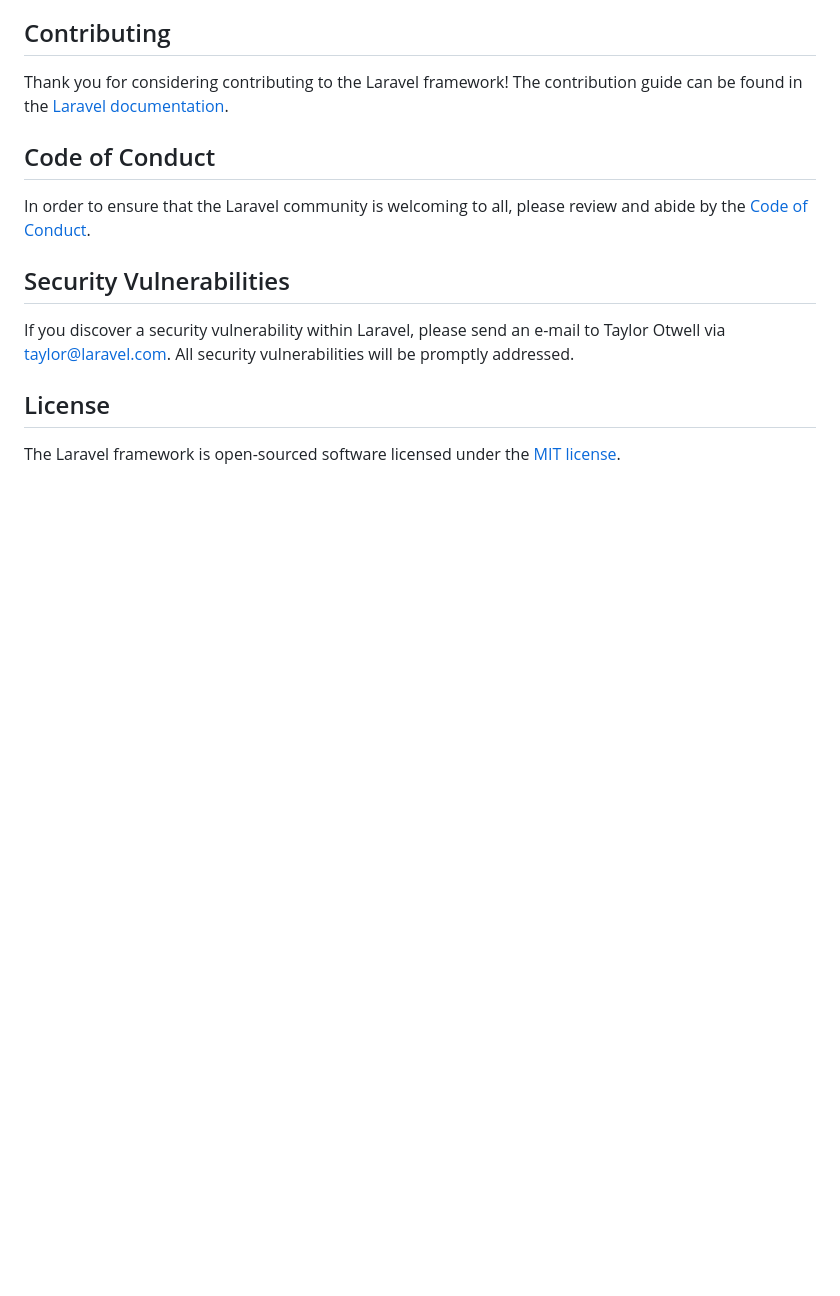
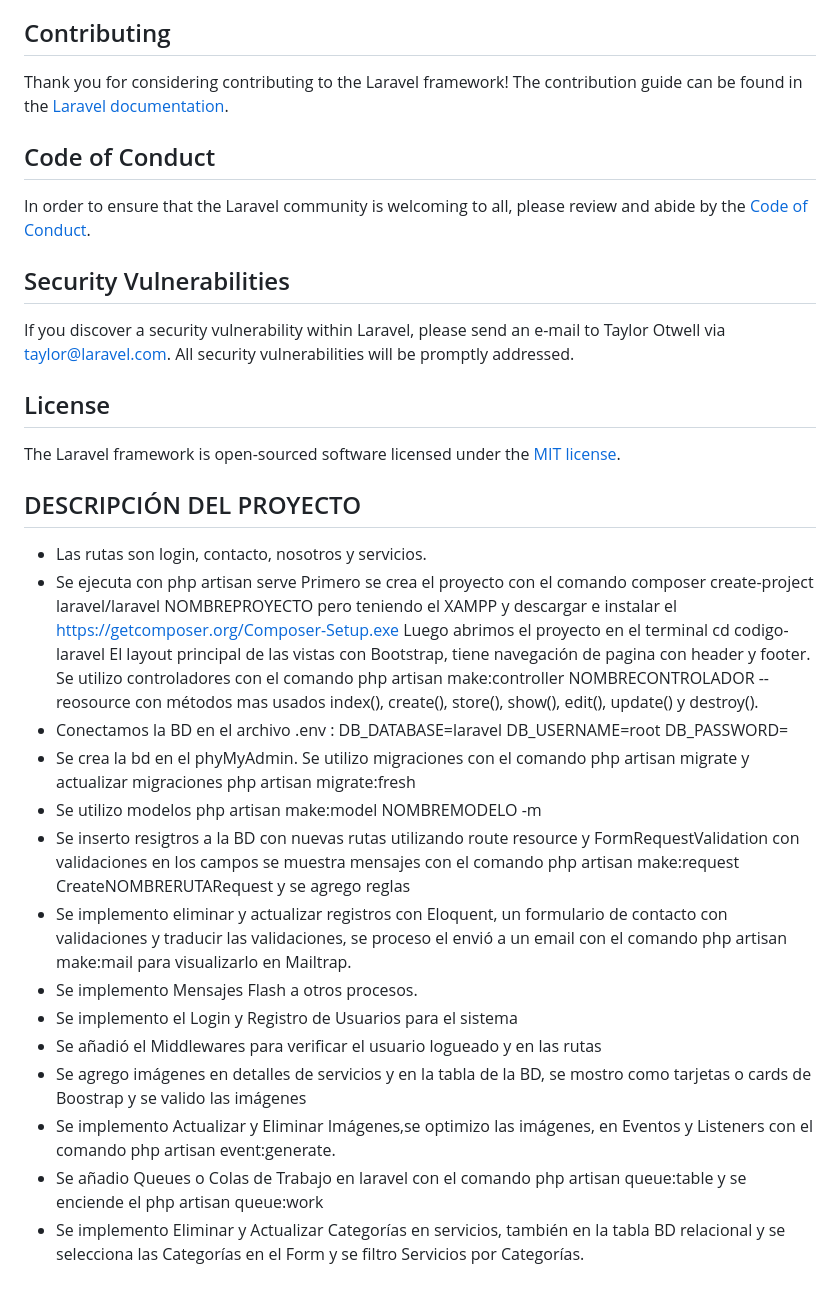
Before and after one commit to JazminAra/codigo-laravel, a Markdown page: README.md, the part around the change. Drawn GitHub-style; blank space fills up the shorter version.

Commit message:
codigo-laravel

```diff
--- a/README.md
+++ b/README.md
@@ -64,3 +64,26 @@ If you discover a security vulnerability within Laravel, please send an e-mail t
 ## License
 
 The Laravel framework is open-sourced software licensed under the [MIT license](https://opensource.org/licenses/MIT).
+
+## DESCRIPCIÓN DEL PROYECTO
+
+- Las rutas son login, contacto, nosotros y servicios.
+- Se ejecuta con php artisan serve
+Primero se crea el proyecto con el comando composer create-project laravel/laravel NOMBREPROYECTO pero teniendo el XAMPP y descargar e instalar el https://getcomposer.org/Composer-Setup.exe
+Luego abrimos el proyecto en el terminal cd codigo-laravel
+El layout principal de las vistas con Bootstrap, tiene navegación de pagina con header y footer. Se utilizo controladores con el comando php artisan make:controller NOMBRECONTROLADOR --reosource con métodos mas usados index(), create(), store(), show(), edit(), update() y destroy().
+- Conectamos la BD en el archivo .env :
+  DB_DATABASE=laravel
+  DB_USERNAME=root
+  DB_PASSWORD=
+- Se crea la bd en el phyMyAdmin. Se utilizo migraciones con el comando php artisan migrate y actualizar migraciones php artisan migrate:fresh
+- Se utilizo modelos php artisan make:model NOMBREMODELO -m
+- Se inserto resigtros a la BD con nuevas rutas utilizando route resource y FormRequestValidation con validaciones en los campos se muestra mensajes con el comando php artisan make:request CreateNOMBRERUTARequest y se agrego reglas
+- Se implemento eliminar y actualizar registros con Eloquent, un formulario de contacto con validaciones y traducir las validaciones, se proceso el envió a un email con el comando php artisan make:mail para visualizarlo en Mailtrap.
+- Se implemento Mensajes Flash a otros procesos.
+- Se implemento el Login y Registro de Usuarios para el sistema
+- Se añadió el Middlewares para verificar el usuario logueado y en las rutas
+- Se agrego imágenes en detalles de servicios y en la tabla de la BD, se mostro como tarjetas o cards de Boostrap y se valido las imágenes
+- Se implemento Actualizar y Eliminar Imágenes,se optimizo las imágenes, en Eventos y Listeners con el comando php artisan event:generate.
+- Se añadio Queues o Colas de Trabajo en laravel con el comando php artisan queue:table y se enciende el php artisan queue:work
+- Se implemento Eliminar y Actualizar Categorías en servicios, también en la tabla BD relacional y se selecciona las Categorías en el Form y se filtro Servicios por Categorías.
```
